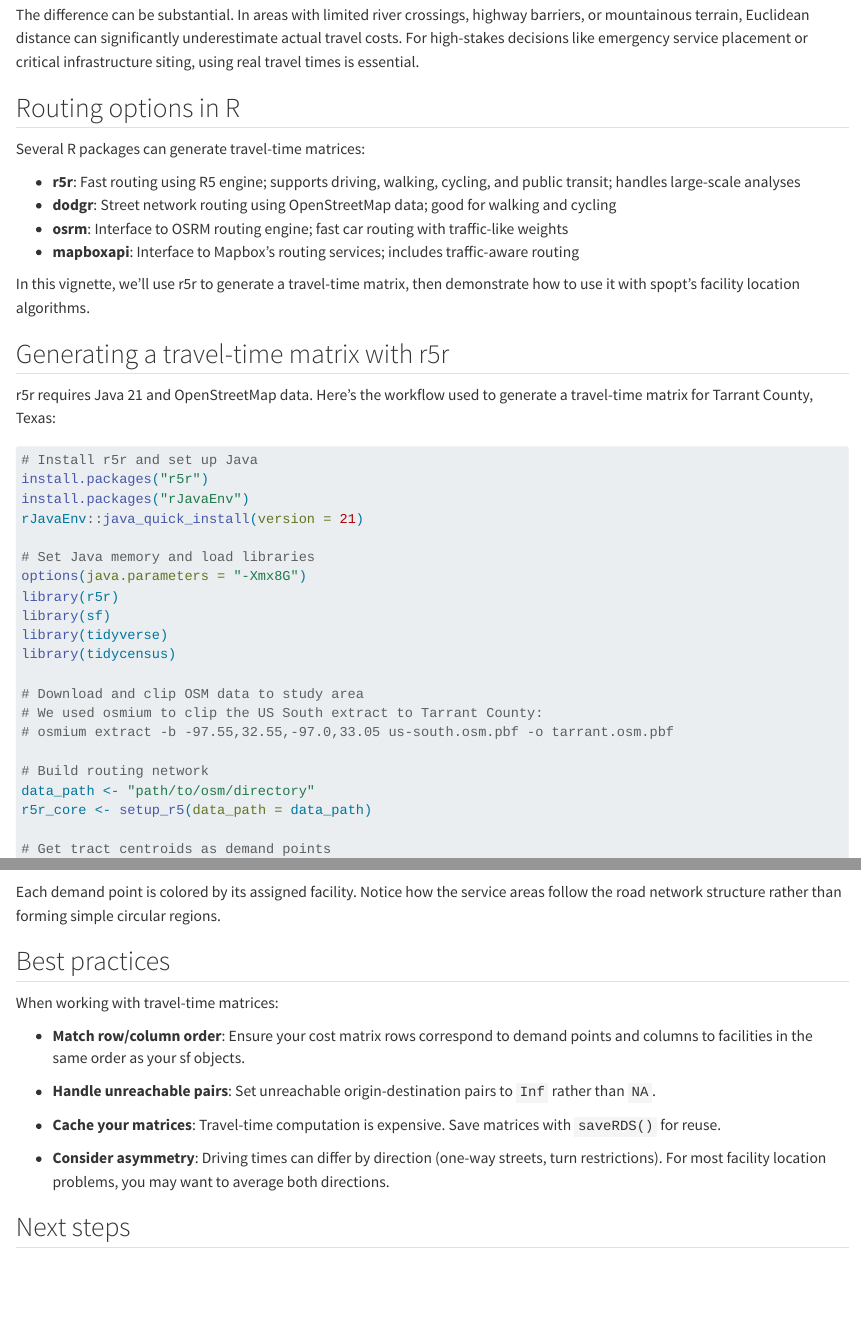
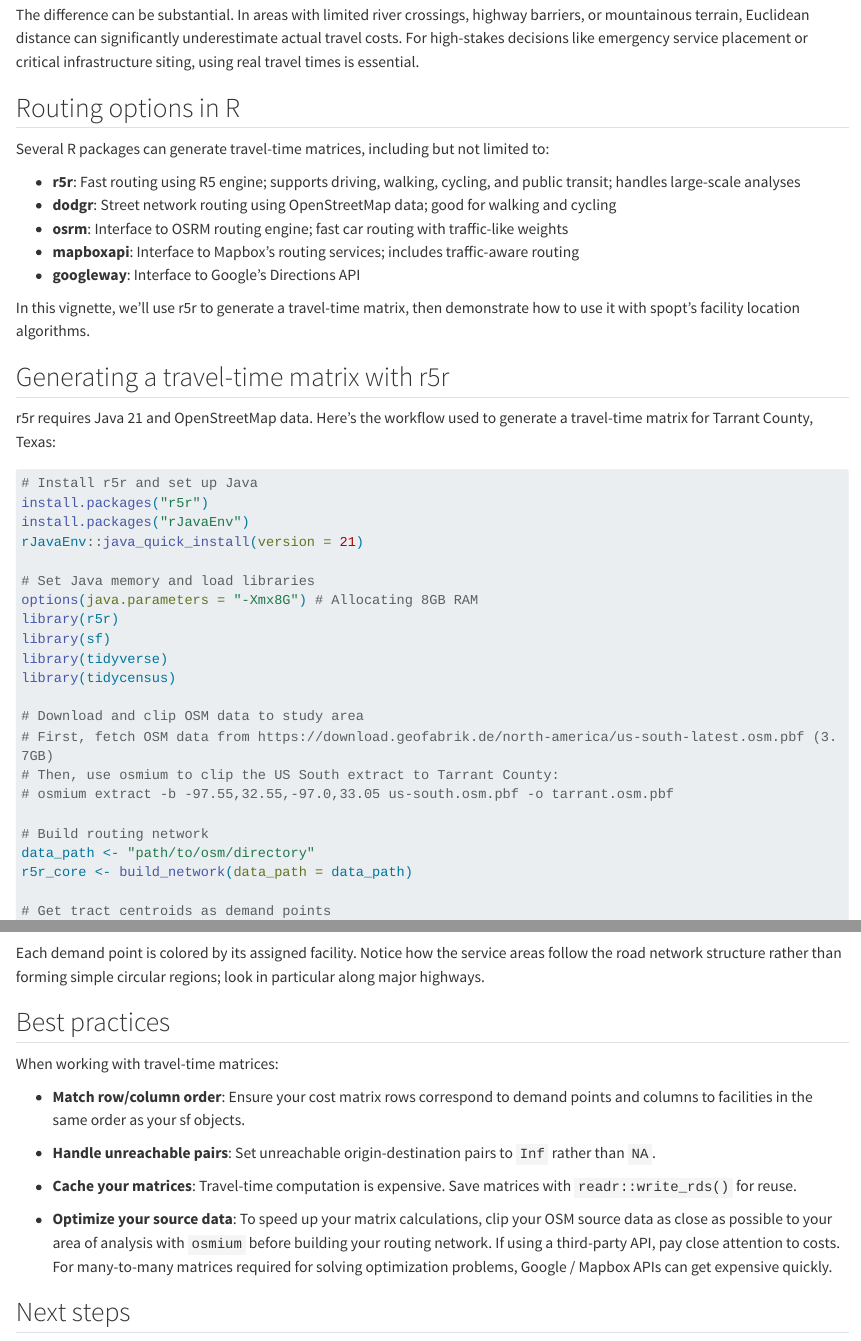
Before and after one commit to walkerke/spopt-r, a Quarto document (vignettes/travel-time-matrices.qmd): the page in a window 1100 px wide, from 370 px down, and a second part further down, joined at a grey line. Rendered offline with R 4.5, knitr and Pandoc in place of Quarto, with nearby package versions; some code elsewhere in the file could not run offline; long lines of code are wrapped.

Commit message:
update travel time vignette

````diff
--- a/vignettes/travel-time-matrices.qmd
+++ b/vignettes/travel-time-matrices.qmd
@@ -21,12 +21,13 @@ The difference can be substantial. In areas with limited river crossings, highwa
 
 ## Routing options in R
 
-Several R packages can generate travel-time matrices:
+Several R packages can generate travel-time matrices, including but not limited to:
 
 -   **r5r**: Fast routing using R5 engine; supports driving, walking, cycling, and public transit; handles large-scale analyses
 -   **dodgr**: Street network routing using OpenStreetMap data; good for walking and cycling
 -   **osrm**: Interface to OSRM routing engine; fast car routing with traffic-like weights
 -   **mapboxapi**: Interface to Mapbox's routing services; includes traffic-aware routing
+-   **googleway**: Interface to Google's Directions API
 
 In this vignette, we'll use r5r to generate a travel-time matrix, then demonstrate how to use it with spopt's facility location algorithms.
 
@@ -42,19 +43,20 @@ install.packages("rJavaEnv")
 rJavaEnv::java_quick_install(version = 21)
 
 # Set Java memory and load libraries
-options(java.parameters = "-Xmx8G")
+options(java.parameters = "-Xmx8G") # Allocating 8GB RAM
 library(r5r)
 library(sf)
 library(tidyverse)
 library(tidycensus)
 
 # Download and clip OSM data to study area
-# We used osmium to clip the US South extract to Tarrant County:
+# First, fetch OSM data from https://download.geofabrik.de/north-america/us-south-latest.osm.pbf (3.7GB)
+# Then, use osmium to clip the US South extract to Tarrant County:
 # osmium extract -b -97.55,32.55,-97.0,33.05 us-south.osm.pbf -o tarrant.osm.pbf
 
 # Build routing network
 data_path <- "path/to/osm/directory"
-r5r_core <- setup_r5(data_path = data_path)
+r5r_core <- build_network(data_path = data_path)
 
 # Get tract centroids as demand points
 tarrant_tracts <- get_acs(
@@ -284,7 +286,7 @@ maplibre(bounds = tracts) |>
  )
 ```
 
-Each demand point is colored by its assigned facility. Notice how the service areas follow the road network structure rather than forming simple circular regions.
+Each demand point is colored by its assigned facility. Notice how the service areas follow the road network structure rather than forming simple circular regions; look in particular along major highways.
 
 ## Best practices
 
@@ -294,9 +296,9 @@ When working with travel-time matrices:
 
 -   **Handle unreachable pairs**: Set unreachable origin-destination pairs to `Inf` rather than `NA`.
 
--   **Cache your matrices**: Travel-time computation is expensive. Save matrices with `saveRDS()` for reuse.
+-   **Cache your matrices**: Travel-time computation is expensive. Save matrices with `readr::write_rds()` for reuse.
 
--   **Consider asymmetry**: Driving times can differ by direction (one-way streets, turn restrictions). For most facility location problems, you may want to average both directions.
+-   **Optimize your source data**: To speed up your matrix calculations, clip your OSM source data as close as possible to your area of analysis with `osmium` before building your routing network. If using a third-party API, pay close attention to costs. For many-to-many matrices required for solving optimization problems, Google / Mapbox APIs can get expensive quickly.
 
 ## Next steps
 
````
Also changed, not shown: 2 other files.
